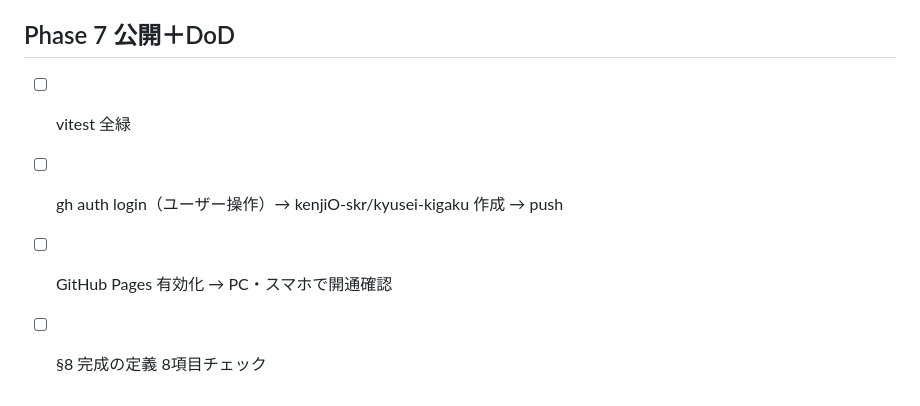
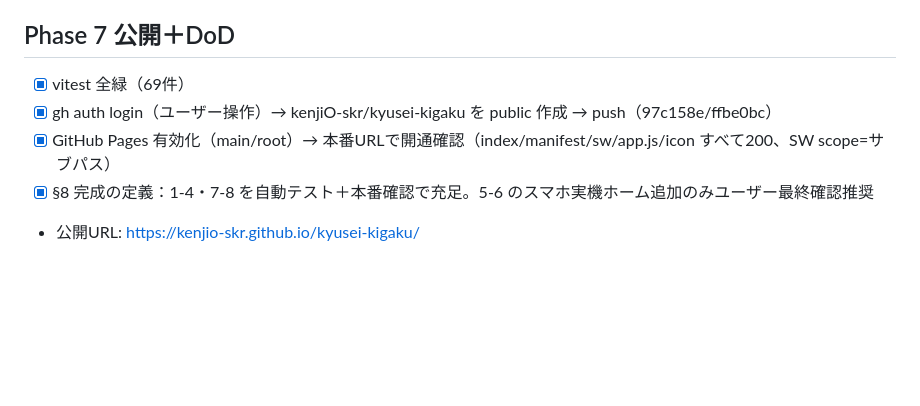
Before and after one commit to kenjiO-skr/kyusei-kigaku, a Markdown page: plan.md, the part around the change. GitHub-like rendering; blank space fills up the shorter version.

Commit message:
plan.md: Phase 7 公開完了を反映
Co-Authored-By: Claude Opus 4.8 <noreply@anthropic.com>

```diff
--- a/plan.md
+++ b/plan.md
@@ -44,7 +44,8 @@
 - [x] Playwright で SW登録・manifest・**サーバ停止下のオフライン起動**を確認
 
 ## Phase 7 公開＋DoD
-- [ ] vitest 全緑
-- [ ] gh auth login（ユーザー操作）→ kenjiO-skr/kyusei-kigaku 作成 → push
-- [ ] GitHub Pages 有効化 → PC・スマホで開通確認
-- [ ] §8 完成の定義 8項目チェック
+- [x] vitest 全緑（69件）
+- [x] gh auth login（ユーザー操作）→ kenjiO-skr/kyusei-kigaku を public 作成 → push（97c158e/ffbe0bc）
+- [x] GitHub Pages 有効化（main/root）→ 本番URLで開通確認（index/manifest/sw/app.js/icon すべて200、SW scope=サブパス）
+- [x] §8 完成の定義：1-4・7-8 を自動テスト＋本番確認で充足。5-6 のスマホ実機ホーム追加のみユーザー最終確認推奨
+- 公開URL: https://kenjio-skr.github.io/kyusei-kigaku/
```
